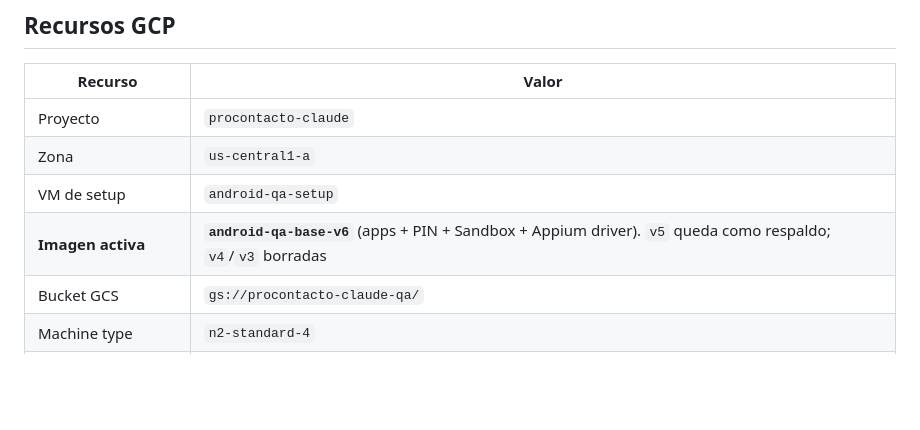
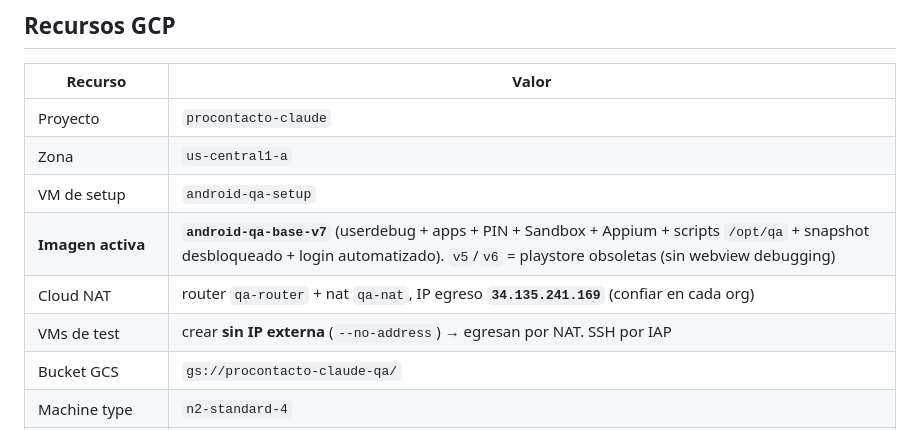
Before and after one commit to axelcolamarino-Procontacto/Prueba-rutinas-claude, a Markdown page: docs/mobile-vm-infrastructure.md, the part around the change. GitHub-like rendering; blank space fills up the shorter version.

Commit message:
docs(vm): android-qa-base-v7 activa (userdebug, login automatizado)

```diff
--- a/docs/mobile-vm-infrastructure.md
+++ b/docs/mobile-vm-infrastructure.md
@@ -70,7 +70,9 @@ Shutdown VM  (costo $0 en reposo)
 | Proyecto | `procontacto-claude` |
 | Zona | `us-central1-a` |
 | VM de setup | `android-qa-setup` |
-| **Imagen activa** | **`android-qa-base-v6`** (apps + PIN + Sandbox + Appium driver). `v5` queda como respaldo; `v4`/`v3` borradas |
+| **Imagen activa** | **`android-qa-base-v7`** (userdebug + apps + PIN + Sandbox + Appium + scripts `/opt/qa` + snapshot desbloqueado + login automatizado). `v5`/`v6` = playstore obsoletas (sin webview debugging) |
+| Cloud NAT | router `qa-router` + nat `qa-nat`, IP egreso **`34.135.241.169`** (confiar en cada org) |
+| VMs de test | crear **sin IP externa** (`--no-address`) → egresan por NAT. SSH por IAP |
 | Bucket GCS | `gs://procontacto-claude-qa/` |
 | Machine type | `n2-standard-4` |
 | CPU platform | `Intel Cascade Lake` (requerido para nested virtualization / KVM) |
```
